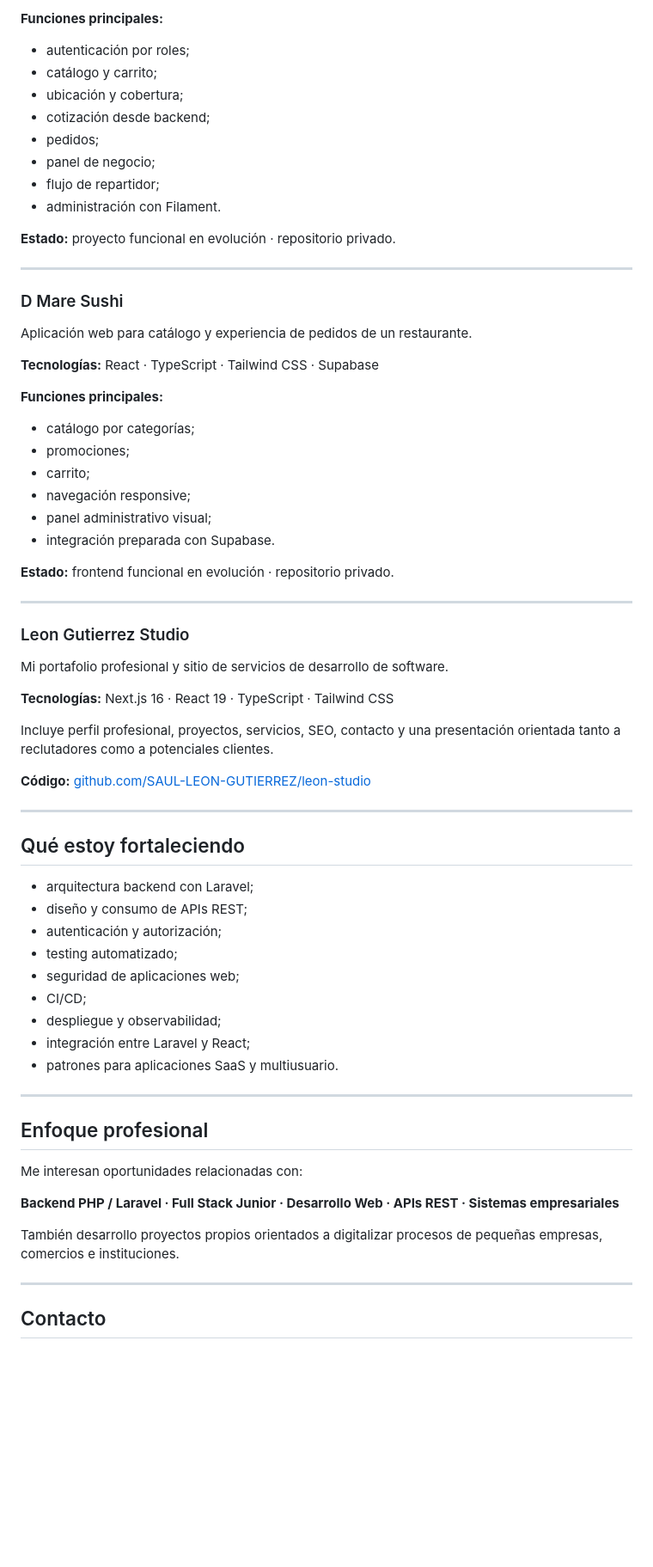
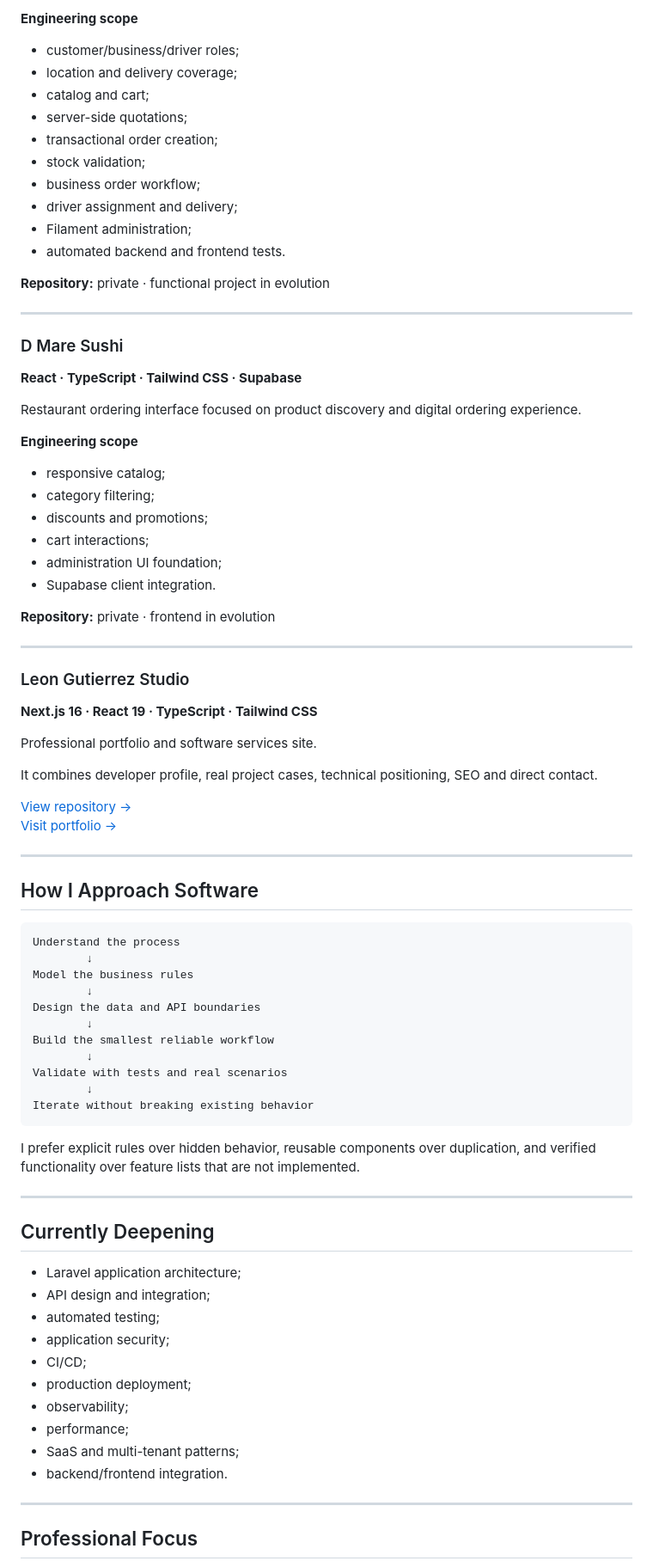
Before and after one commit to SAUL-LEON-GUTIERREZ/SAUL-LEON-GUTIERREZ, a Markdown page: README.md, the part around one of its changes. Shown at 86% size. GitHub-like rendering; blank space fills up the shorter version.

Commit message:
docs: refine profile with senior-level engineering presentation

````diff
--- a/README.md
+++ b/README.md
@@ -103,71 +119,85 @@ Plataforma de delivery local que conecta clientes, negocios y repartidores.
 
-**Funciones principales:**
-- autenticación por roles;
-- catálogo y carrito;
-- ubicación y cobertura;
-- cotización desde backend;
-- pedidos;
-- panel de negocio;
-- flujo de repartidor;
-- administración con Filament.
+**Engineering scope**
+- customer/business/driver roles;
+- location and delivery coverage;
+- catalog and cart;
+- server-side quotations;
+- transactional order creation;
+- stock validation;
+- business order workflow;
+- driver assignment and delivery;
+- Filament administration;
+- automated backend and frontend tests.
 
-**Estado:** proyecto funcional en evolución · repositorio privado.
+**Repository:** private · functional project in evolution
 
 ---
 
 ### D Mare Sushi
 
-Aplicación web para catálogo y experiencia de pedidos de un restaurante.
+**React · TypeScript · Tailwind CSS · Supabase**
 
-**Tecnologías:** React · TypeScript · Tailwind CSS · Supabase
+Restaurant ordering interface focused on product discovery and digital ordering experience.
 
-**Funciones principales:**
-- catálogo por categorías;
-- promociones;
-- carrito;
-- navegación responsive;
-- panel administrativo visual;
-- integración preparada con Supabase.
+**Engineering scope**
+- responsive catalog;
+- category filtering;
+- discounts and promotions;
+- cart interactions;
+- administration UI foundation;
+- Supabase client integration.
 
-**Estado:** frontend funcional en evolución · repositorio privado.
+**Repository:** private · frontend in evolution
 
 ---
 
 ### Leon Gutierrez Studio
 
-Mi portafolio profesional y sitio de servicios de desarrollo de software.
+**Next.js 16 · React 19 · TypeScript · Tailwind CSS**
 
-**Tecnologías:** Next.js 16 · React 19 · TypeScript · Tailwind CSS
+Professional portfolio and software services site.
 
-Incluye perfil profesional, proyectos, servicios, SEO, contacto y una presentación orientada tanto a reclutadores como a potenciales clientes.
+It combines developer profile, real project cases, technical positioning, SEO and direct contact.
 
-**Código:** [github.com/SAUL-LEON-GUTIERREZ/leon-studio](https://github.com/SAUL-LEON-GUTIERREZ/leon-studio)
+[View repository →](https://github.com/SAUL-LEON-GUTIERREZ/leon-studio)
+[Visit portfolio →](https://leongutierrez.studio)
 
 ---
 
-## Qué estoy fortaleciendo
+## How I Approach Software
 
-- arquitectura backend con Laravel;
-- diseño y consumo de APIs REST;
-- autenticación y autorización;
-- testing automatizado;
-- seguridad de aplicaciones web;
-- CI/CD;
-- despliegue y observabilidad;
-- integración entre Laravel y React;
-- patrones para aplicaciones SaaS y multiusuario.
+```text
+Understand the process
+        ↓
+Model the business rules
+        ↓
+Design the data and API boundaries
+        ↓
+Build the smallest reliable workflow
+        ↓
+Validate with tests and real scenarios
+        ↓
+Iterate without breaking existing behavior
+```
+
+I prefer explicit rules over hidden behavior, reusable components over duplication, and verified functionality over feature lists that are not implemented.
 
 ---
 
-## Enfoque profesional
+## Currently Deepening
 
-Me interesan oportunidades relacionadas con:
-
-**Backend PHP / Laravel · Full Stack Junior · Desarrollo Web · APIs REST · Sistemas empresariales**
-
-También desarrollo proyectos propios orientados a digitalizar procesos de pequeñas empresas, comercios e instituciones.
+- Laravel application architecture;
+- API design and integration;
+- automated testing;
+- application security;
+- CI/CD;
+- production deployment;
+- observability;
+- performance;
+- SaaS and multi-tenant patterns;
+- backend/frontend integration.
 
 ---
 
-## Contacto
+## Professional Focus
 
````
Also changed, not shown: other parts of README.md (+87 -61 lines).
